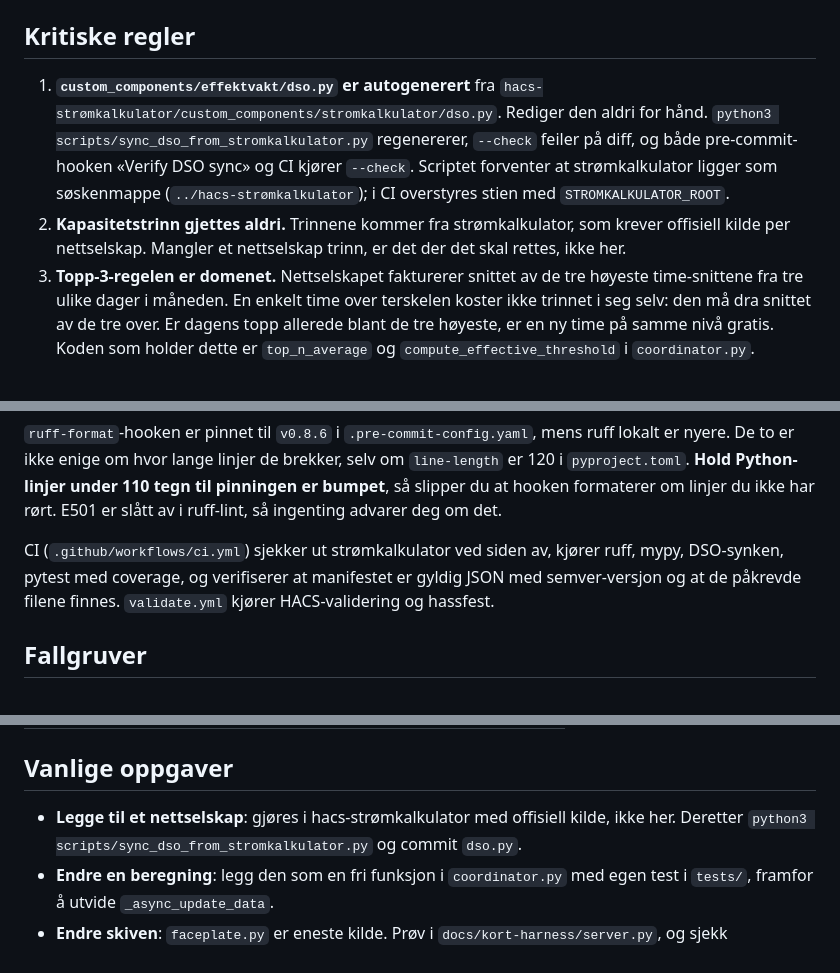
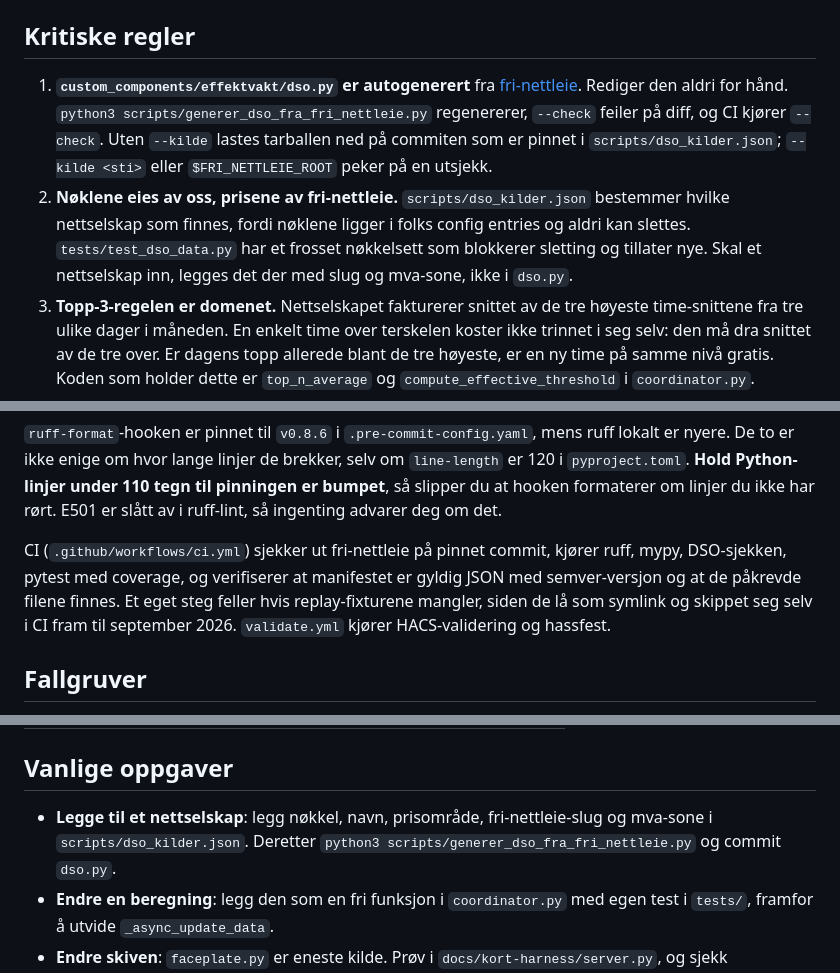
Before and after one commit to fredrik-lindseth/hacs-effektvakt, a Markdown page: AGENTS.md, 3 parts joined by grey strips. Rendered like a GitHub page.

Commit message:
docs: AGENTS.md og begrensninger peker paa fri-nettleie
Begge beskrev fortsatt synken fra stromkalkulator, som ble slettet i
7ef58f4. AGENTS.md er det foerste en agent leser, saa en utdatert
kommando der koster mer enn den ser ut til.

```diff
--- a/AGENTS.md
+++ b/AGENTS.md
@@ -28,15 +28,17 @@ være.
 ## Kritiske regler
 
 1. **`custom_components/effektvakt/dso.py` er autogenerert** fra
-   `hacs-strømkalkulator/custom_components/stromkalkulator/dso.py`. Rediger den
-   aldri for hånd. `python3 scripts/sync_dso_from_stromkalkulator.py`
-   regenererer, `--check` feiler på diff, og både pre-commit-hooken «Verify DSO
-   sync» og CI kjører `--check`. Scriptet forventer at strømkalkulator ligger
-   som søskenmappe (`../hacs-strømkalkulator`); i CI overstyres stien med
-   `STROMKALKULATOR_ROOT`.
-2. **Kapasitetstrinn gjettes aldri.** Trinnene kommer fra strømkalkulator, som
-   krever offisiell kilde per nettselskap. Mangler et nettselskap trinn, er det
-   der det skal rettes, ikke her.
+   [fri-nettleie](https://github.com/kraftsystemet/fri-nettleie). Rediger den
+   aldri for hånd. `python3 scripts/generer_dso_fra_fri_nettleie.py`
+   regenererer, `--check` feiler på diff, og CI kjører `--check`. Uten
+   `--kilde` lastes tarballen ned på commiten som er pinnet i
+   `scripts/dso_kilder.json`; `--kilde <sti>` eller `$FRI_NETTLEIE_ROOT` peker
+   på en utsjekk.
+2. **Nøklene eies av oss, prisene av fri-nettleie.** `scripts/dso_kilder.json`
+   bestemmer hvilke nettselskap som finnes, fordi nøklene ligger i folks
+   config entries og aldri kan slettes. `tests/test_dso_data.py` har et frosset
+   nøkkelsett som blokkerer sletting og tillater nye. Skal et nettselskap inn,
+   legges det der med slug og mva-sone, ikke i `dso.py`.
 3. **Topp-3-regelen er domenet.** Nettselskapet fakturerer snittet av de tre
    høyeste time-snittene fra tre ulike dager i måneden. En enkelt time over
    terskelen koster ikke trinnet i seg selv: den må dra snittet av de tre over.
@@ -133,9 +136,11 @@ om `line-length` er 120 i `pyproject.toml`. **Hold Python-linjer under 110 tegn
 til pinningen er bumpet**, så slipper du at hooken formaterer om linjer du ikke
 har rørt. E501 er slått av i ruff-lint, så ingenting advarer deg om det.
 
-CI (`.github/workflows/ci.yml`) sjekker ut strømkalkulator ved siden av, kjører
-ruff, mypy, DSO-synken, pytest med coverage, og verifiserer at manifestet er
-gyldig JSON med semver-versjon og at de påkrevde filene finnes.
+CI (`.github/workflows/ci.yml`) sjekker ut fri-nettleie på pinnet commit, kjører
+ruff, mypy, DSO-sjekken, pytest med coverage, og verifiserer at manifestet er
+gyldig JSON med semver-versjon og at de påkrevde filene finnes. Et eget steg
+feller hvis replay-fixturene mangler, siden de lå som symlink og skippet seg
+selv i CI fram til september 2026.
 `validate.yml` kjører HACS-validering og hassfest.
 
 ## Fallgruver
@@ -249,9 +254,9 @@ framfor å duplisere.
 
 ## Vanlige oppgaver
 
-- **Legge til et nettselskap**: gjøres i hacs-strømkalkulator med offisiell
-  kilde, ikke her. Deretter `python3 scripts/sync_dso_from_stromkalkulator.py`
-  og commit `dso.py`.
+- **Legge til et nettselskap**: legg nøkkel, navn, prisområde, fri-nettleie-slug
+  og mva-sone i `scripts/dso_kilder.json`. Deretter
+  `python3 scripts/generer_dso_fra_fri_nettleie.py` og commit `dso.py`.
 - **Endre en beregning**: legg den som en fri funksjon i `coordinator.py` med
   egen test i `tests/`, framfor å utvide `_async_update_data`.
 - **Endre skiven**: `faceplate.py` er eneste kilde. Prøv i
```
Also changed, not shown: other parts of AGENTS.md (+2 -1 lines), docs/begrensninger.md (+1 -1 lines).
